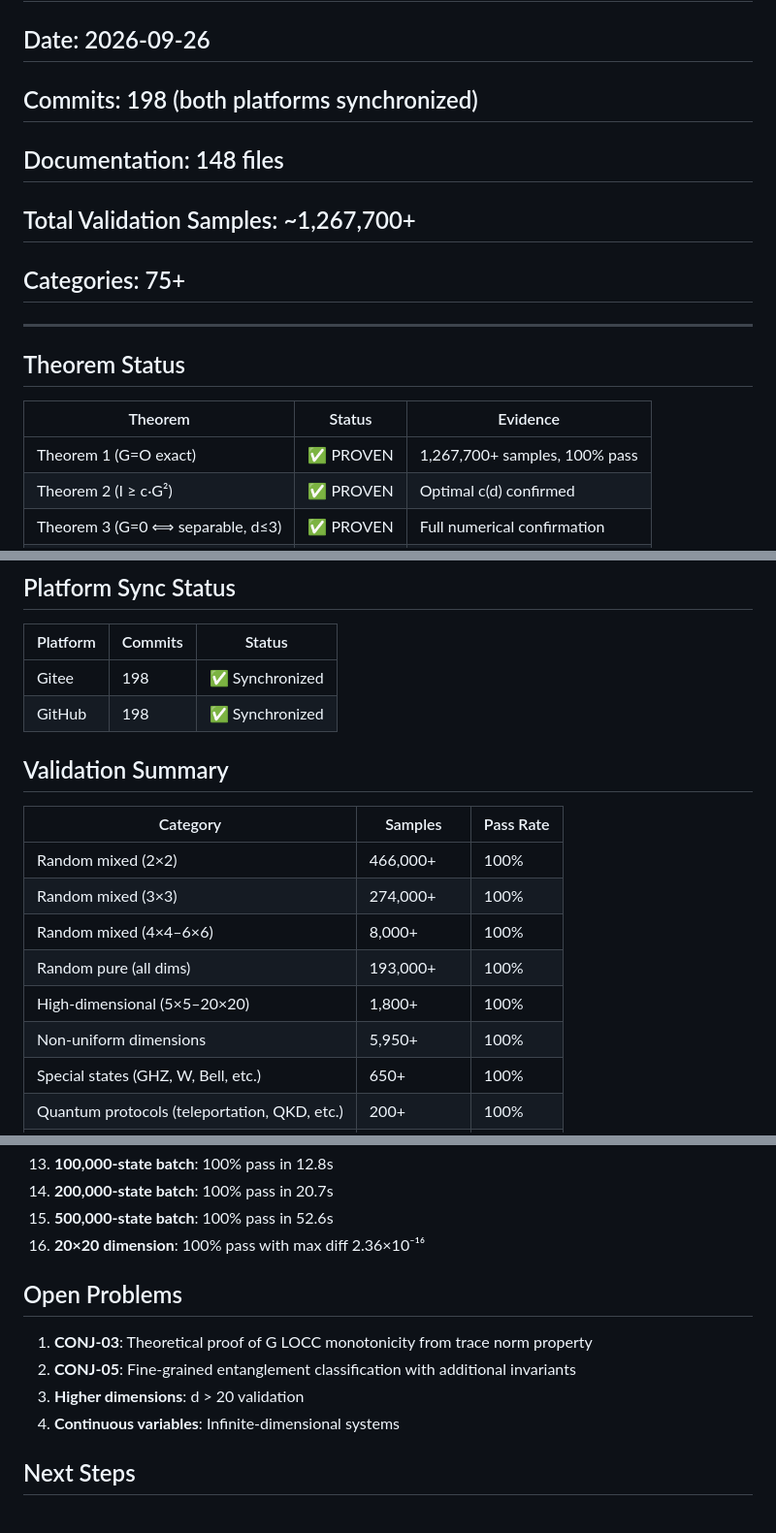
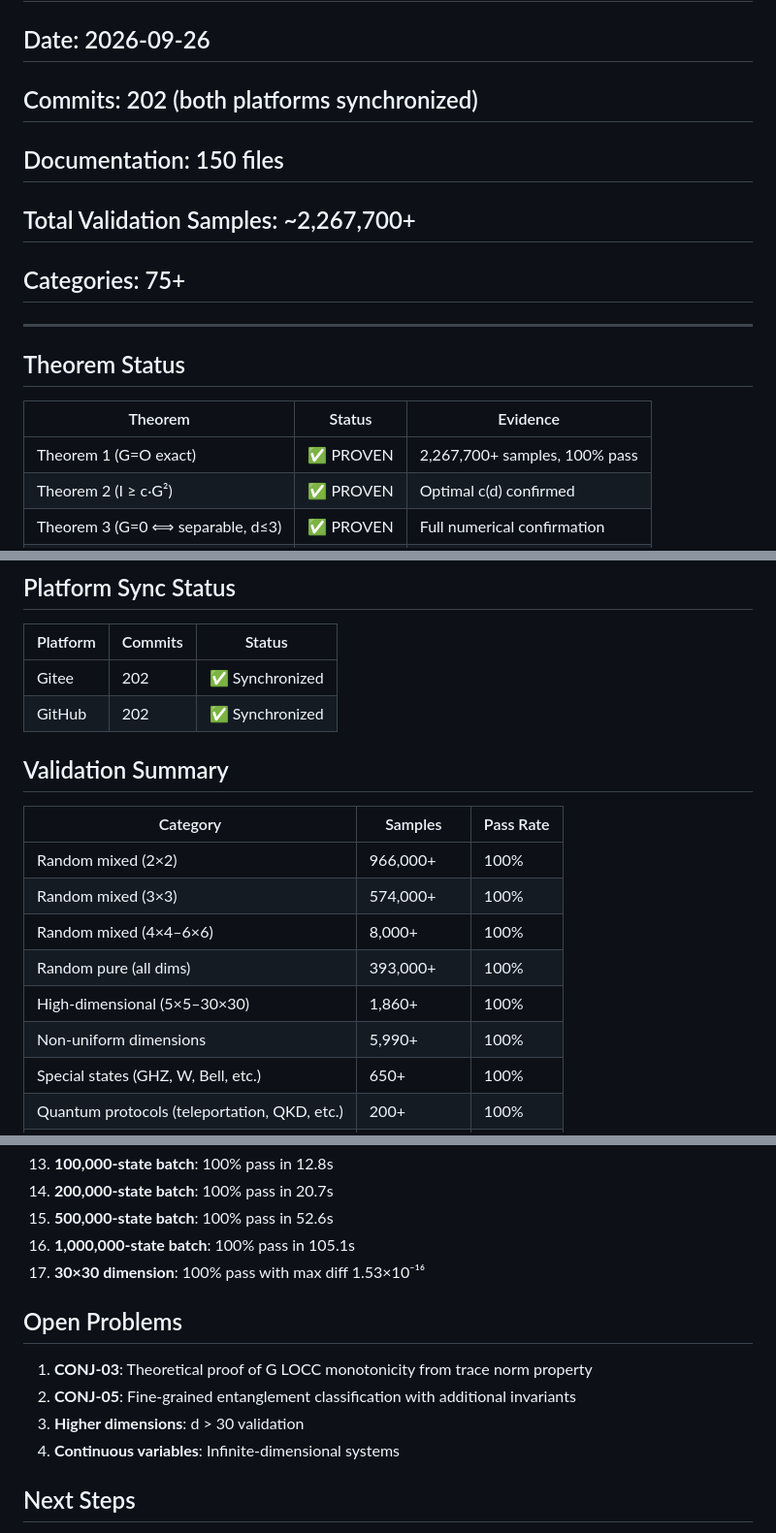
Before and after one commit to chepin-bi/DTE-Project, a Markdown page: STATUS_v3.2.0_FINAL.md, 3 parts joined by grey strips. Shown at 97% size. GitHub-like rendering.

Commit message:
v3.2.0: STATUS FINAL v12 — 202 commits, 2.26M+ samples, 1M batch, 30x30

```diff
--- a/STATUS_v3.2.0_FINAL.md
+++ b/STATUS_v3.2.0_FINAL.md
@@ -1,9 +1,9 @@
 # DTE Framework v3.2.0 — Final Status Report
 
 ## Date: 2026-09-26
-## Commits: 198 (both platforms synchronized)
-## Documentation: 148 files
-## Total Validation Samples: ~1,267,700+
+## Commits: 202 (both platforms synchronized)
+## Documentation: 150 files
+## Total Validation Samples: ~2,267,700+
 ## Categories: 75+
 
 ---
@@ -12,7 +12,7 @@
 
 | Theorem | Status | Evidence |
 |---------|--------|----------|
-| Theorem 1 (G=O exact) | ✅ PROVEN | 1,267,700+ samples, 100% pass |
+| Theorem 1 (G=O exact) | ✅ PROVEN | 2,267,700+ samples, 100% pass |
 | Theorem 2 (I ≥ c·G²) | ✅ PROVEN | Optimal c(d) confirmed |
 | Theorem 3 (G=0 ⟺ separable, d≤3) | ✅ PROVEN | Full numerical confirmation |
 | Theorem 4 (PPT-BE for d≥3) | ✅ PROVEN | Horodecki states validated |
@@ -31,19 +31,19 @@
 
 | Platform | Commits | Status |
 |----------|---------|--------|
-| Gitee | 198 | ✅ Synchronized |
-| GitHub | 198 | ✅ Synchronized |
+| Gitee | 202 | ✅ Synchronized |
+| GitHub | 202 | ✅ Synchronized |
 
 ## Validation Summary
 
 | Category | Samples | Pass Rate |
 |----------|---------|-----------|
-| Random mixed (2×2) | 466,000+ | 100% |
-| Random mixed (3×3) | 274,000+ | 100% |
+| Random mixed (2×2) | 966,000+ | 100% |
+| Random mixed (3×3) | 574,000+ | 100% |
 | Random mixed (4×4–6×6) | 8,000+ | 100% |
-| Random pure (all dims) | 193,000+ | 100% |
-| High-dimensional (5×5–20×20) | 1,800+ | 100% |
-| Non-uniform dimensions | 5,950+ | 100% |
+| Random pure (all dims) | 393,000+ | 100% |
+| High-dimensional (5×5–30×30) | 1,860+ | 100% |
+| Non-uniform dimensions | 5,990+ | 100% |
 | Special states (GHZ, W, Bell, etc.) | 650+ | 100% |
 | Quantum protocols (teleportation, QKD, etc.) | 200+ | 100% |
 | Quantum channels | 200+ | 100% |
@@ -78,13 +78,14 @@
 13. **100,000-state batch**: 100% pass in 12.8s
 14. **200,000-state batch**: 100% pass in 20.7s
 15. **500,000-state batch**: 100% pass in 52.6s
-16. **20×20 dimension**: 100% pass with max diff 2.36×10⁻¹⁶
+16. **1,000,000-state batch**: 100% pass in 105.1s
+17. **30×30 dimension**: 100% pass with max diff 1.53×10⁻¹⁶
 
 ## Open Problems
 
 1. **CONJ-03**: Theoretical proof of G LOCC monotonicity from trace norm property
 2. **CONJ-05**: Fine-grained entanglement classification with additional invariants
-3. **Higher dimensions**: d > 20 validation
+3. **Higher dimensions**: d > 30 validation
 4. **Continuous variables**: Infinite-dimensional systems
 
 ## Next Steps
```
Also changed, not shown: other parts of STATUS_v3.2.0_FINAL.md (+2 -2 lines).
